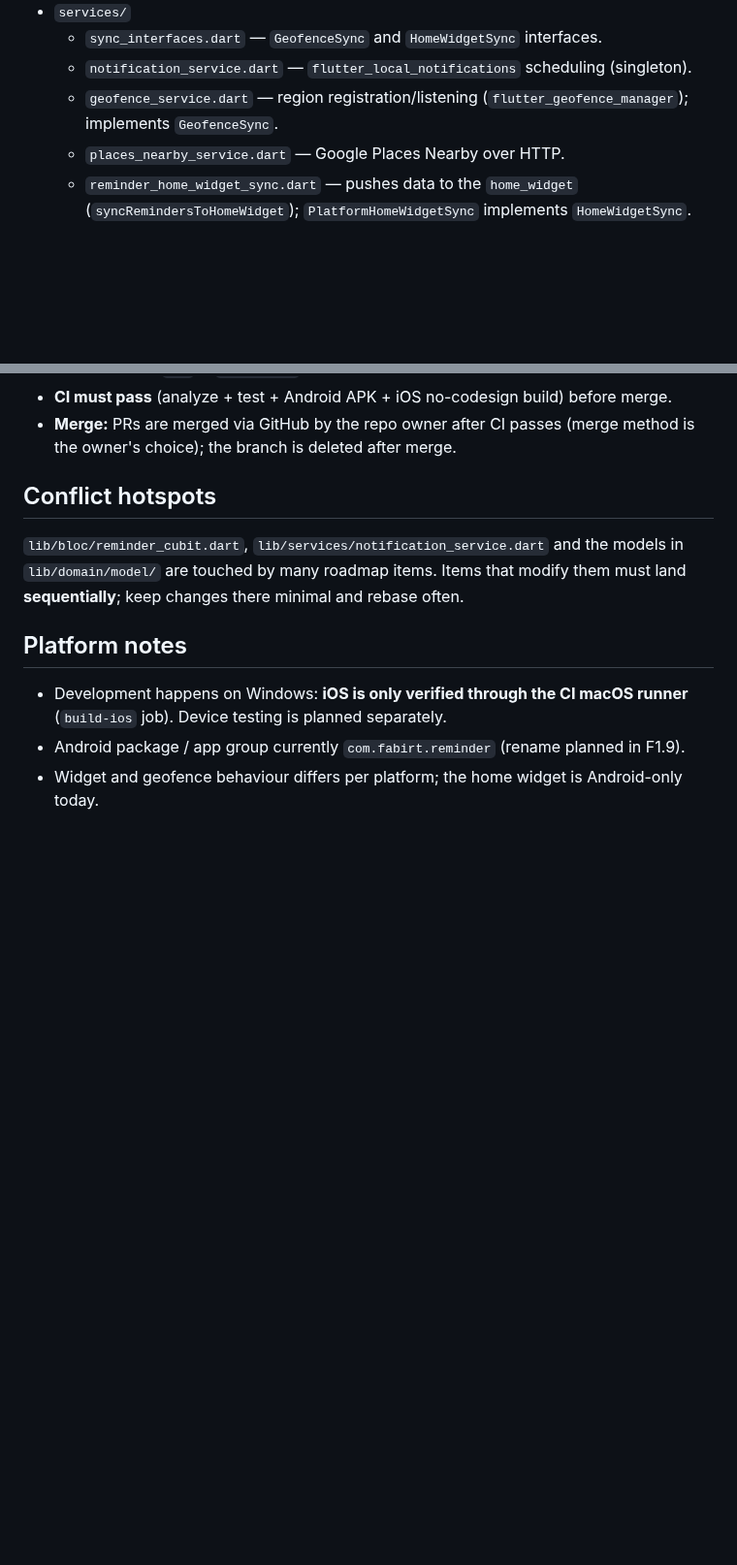
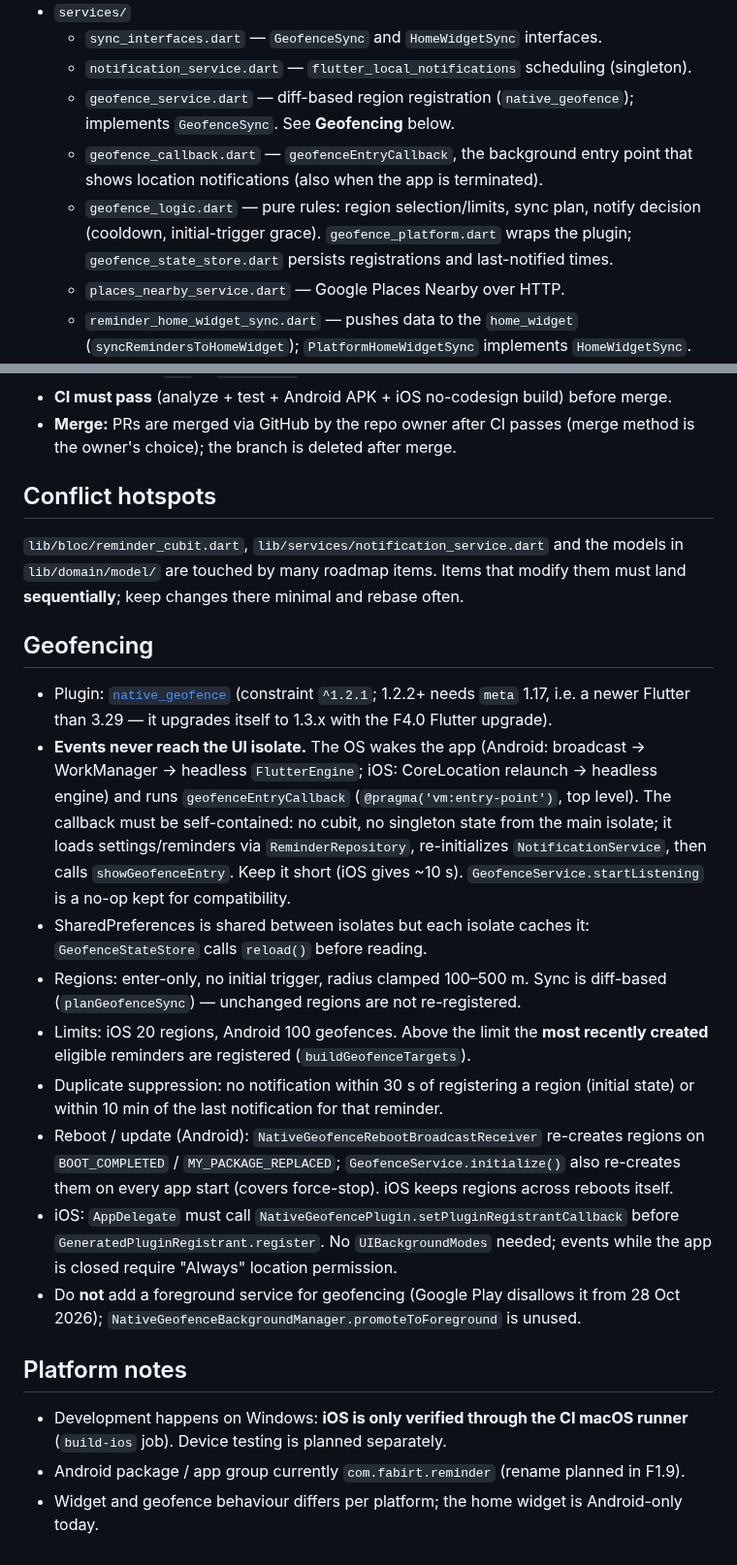
Before and after one commit to burakaydogmus/reminder-android-app, a Markdown page: CLAUDE.md, 2 parts joined by grey strips. Shown at 97% size. GitHub-like rendering; blank space fills up the shorter version.

Commit message:
docs: document background geofence architecture and mark F1.1 done
Co-Authored-By: Claude Opus 5 <noreply@anthropic.com>

```diff
--- a/CLAUDE.md
+++ b/CLAUDE.md
@@ -49,8 +49,13 @@ Formatting is enforced in CI: run `dart format lib test` before committing
 - `services/`
   - `sync_interfaces.dart` — `GeofenceSync` and `HomeWidgetSync` interfaces.
   - `notification_service.dart` — `flutter_local_notifications` scheduling (singleton).
-  - `geofence_service.dart` — region registration/listening (`flutter_geofence_manager`);
-    implements `GeofenceSync`.
+  - `geofence_service.dart` — diff-based region registration (`native_geofence`);
+    implements `GeofenceSync`. See **Geofencing** below.
+  - `geofence_callback.dart` — `geofenceEntryCallback`, the background entry point
+    that shows location notifications (also when the app is terminated).
+  - `geofence_logic.dart` — pure rules: region selection/limits, sync plan, notify
+    decision (cooldown, initial-trigger grace). `geofence_platform.dart` wraps the
+    plugin; `geofence_state_store.dart` persists registrations and last-notified times.
   - `places_nearby_service.dart` — Google Places Nearby over HTTP.
   - `reminder_home_widget_sync.dart` — pushes data to the `home_widget`
     (`syncRemindersToHomeWidget`); `PlatformHomeWidgetSync` implements `HomeWidgetSync`.
@@ -112,6 +117,36 @@ wired in `app.dart`, mocked in `test/helpers/mocks.dart`.
 in `lib/domain/model/` are touched by many roadmap items. Items that modify them must
 land **sequentially**; keep changes there minimal and rebase often.
 
+## Geofencing
+
+- Plugin: [`native_geofence`](https://pub.dev/packages/native_geofence) (constraint
+  `^1.2.1`; 1.2.2+ needs `meta` 1.17, i.e. a newer Flutter than 3.29 — it upgrades
+  itself to 1.3.x with the F4.0 Flutter upgrade).
+- **Events never reach the UI isolate.** The OS wakes the app (Android: broadcast →
+  WorkManager → headless `FlutterEngine`; iOS: CoreLocation relaunch → headless
+  engine) and runs `geofenceEntryCallback` (`@pragma('vm:entry-point')`, top level).
+  The callback must be self-contained: no cubit, no singleton state from the main
+  isolate; it loads settings/reminders via `ReminderRepository`, re-initializes
+  `NotificationService`, then calls `showGeofenceEntry`. Keep it short (iOS gives
+  ~10 s). `GeofenceService.startListening` is a no-op kept for compatibility.
+- SharedPreferences is shared between isolates but each isolate caches it:
+  `GeofenceStateStore` calls `reload()` before reading.
+- Regions: enter-only, no initial trigger, radius clamped 100–500 m. Sync is
+  diff-based (`planGeofenceSync`) — unchanged regions are not re-registered.
+- Limits: iOS 20 regions, Android 100 geofences. Above the limit the **most recently
+  created** eligible reminders are registered (`buildGeofenceTargets`).
+- Duplicate suppression: no notification within 30 s of registering a region
+  (initial state) or within 10 min of the last notification for that reminder.
+- Reboot / update (Android): `NativeGeofenceRebootBroadcastReceiver` re-creates
+  regions on `BOOT_COMPLETED` / `MY_PACKAGE_REPLACED`; `GeofenceService.initialize()`
+  also re-creates them on every app start (covers force-stop). iOS keeps regions
+  across reboots itself.
+- iOS: `AppDelegate` must call `NativeGeofencePlugin.setPluginRegistrantCallback`
+  before `GeneratedPluginRegistrant.register`. No `UIBackgroundModes` needed; events
+  while the app is closed require "Always" location permission.
+- Do **not** add a foreground service for geofencing (Google Play disallows it from
+  28 Oct 2026); `NativeGeofenceBackgroundManager.promoteToForeground` is unused.
+
 ## Platform notes
 
 - Development happens on Windows: **iOS is only verified through the CI macOS runner**
```
Also changed, not shown: ROADMAP.md (+1 -1 lines).
